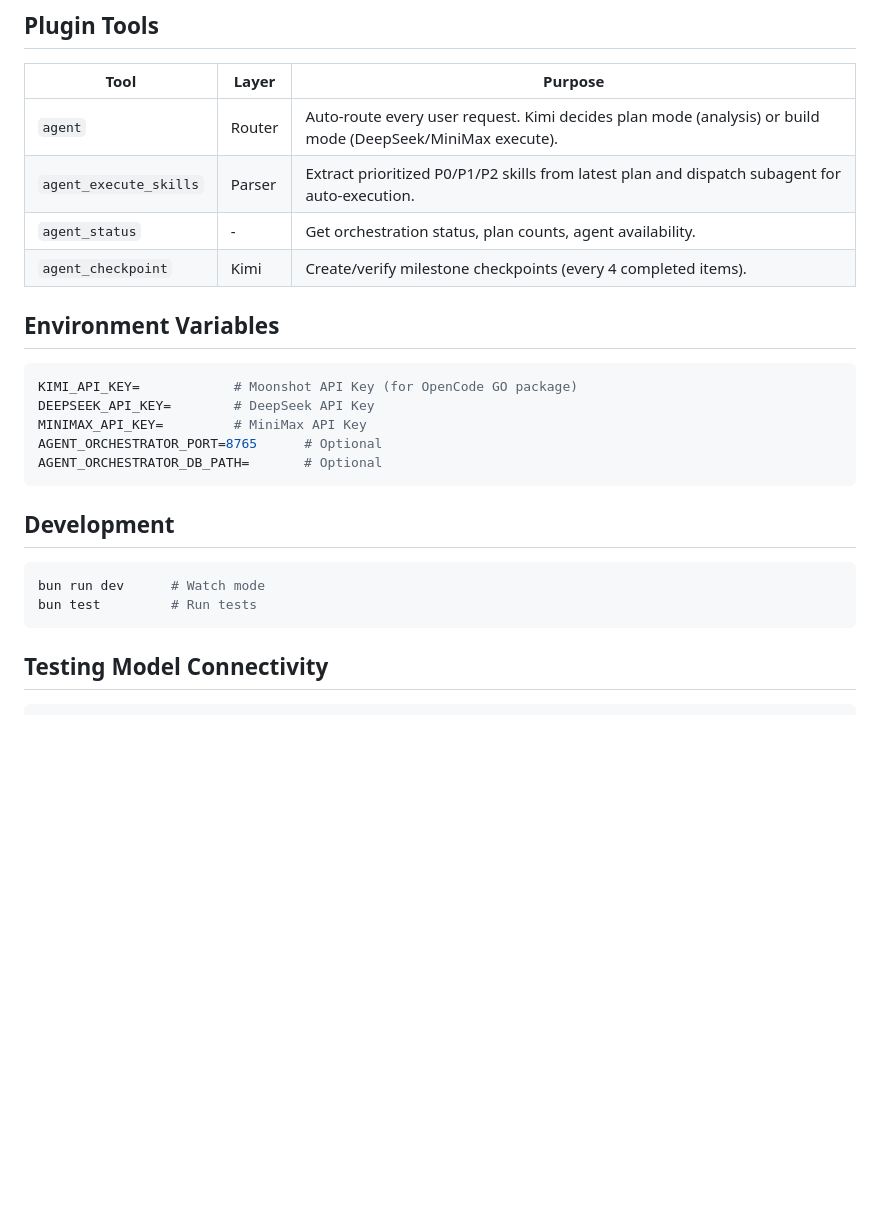
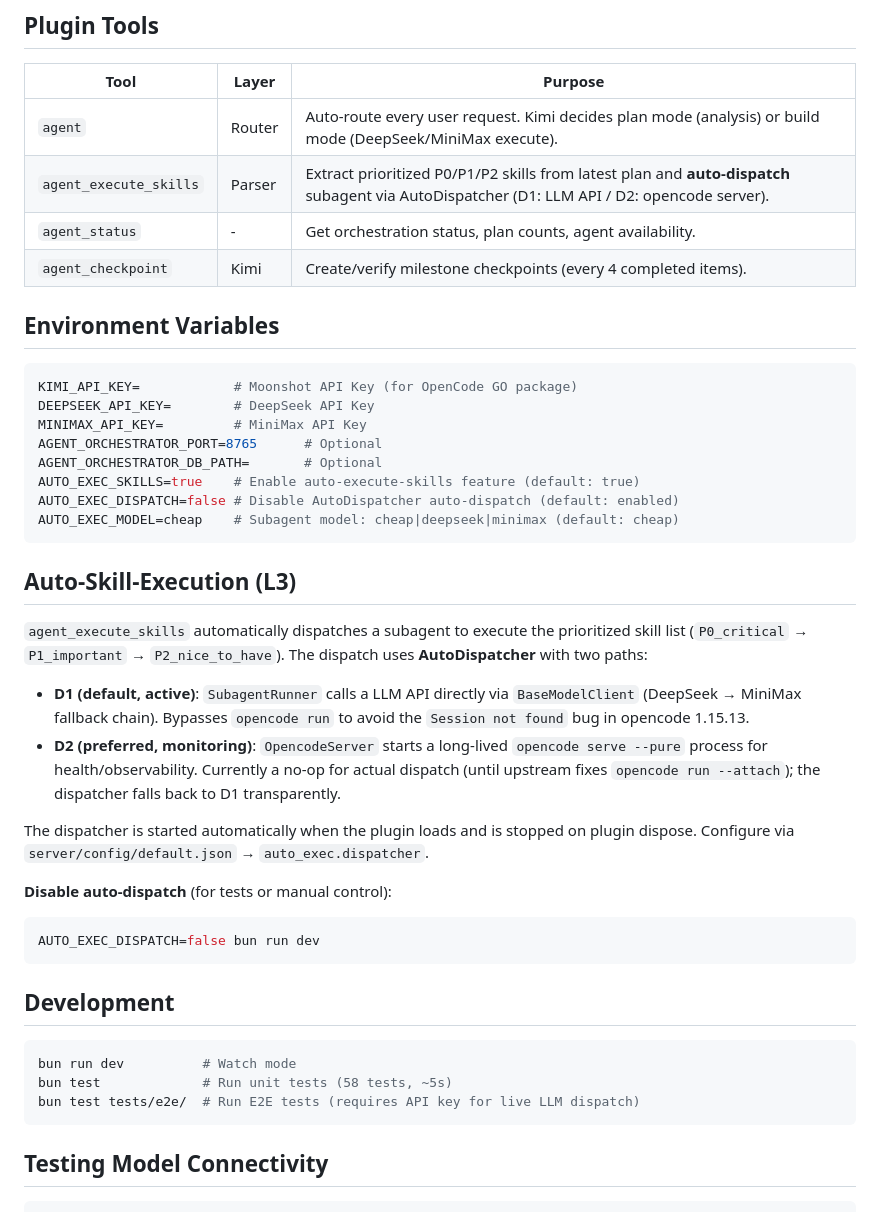
Before and after one commit to yinzhijie666/agent-orchestrator, a Markdown page: README.md, the part around the change. Drawn GitHub-style; blank space fills up the shorter version.

Commit message:
docs: README updates for L3 AutoDispatcher and env vars
- agent_execute_skills tool description: now mentions AutoDispatcher
- New Auto-Skill-Execution (L3) section: explains D1/D2 paths
- Environment variables: add AUTO_EXEC_SKILLS, AUTO_EXEC_DISPATCH, AUTO_EXEC_MODEL
- Development: clarify unit vs e2e test commands

````diff
--- a/README.md
+++ b/README.md
@@ -98,7 +98,7 @@ export OPENCODE_API_KEY=sk-...
 | Tool | Layer | Purpose |
 |------|-------|---------|
 | `agent` | Router | Auto-route every user request. Kimi decides plan mode (analysis) or build mode (DeepSeek/MiniMax execute). |
-| `agent_execute_skills` | Parser | Extract prioritized P0/P1/P2 skills from latest plan and dispatch subagent for auto-execution. |
+| `agent_execute_skills` | Parser | Extract prioritized P0/P1/P2 skills from latest plan and **auto-dispatch** subagent via AutoDispatcher (D1: LLM API / D2: opencode server). |
 | `agent_status` | - | Get orchestration status, plan counts, agent availability. |
 | `agent_checkpoint` | Kimi | Create/verify milestone checkpoints (every 4 completed items). |
 
@@ -110,13 +110,39 @@ DEEPSEEK_API_KEY=        # DeepSeek API Key
 MINIMAX_API_KEY=         # MiniMax API Key
 AGENT_ORCHESTRATOR_PORT=8765      # Optional
 AGENT_ORCHESTRATOR_DB_PATH=       # Optional
+AUTO_EXEC_SKILLS=true    # Enable auto-execute-skills feature (default: true)
+AUTO_EXEC_DISPATCH=false # Disable AutoDispatcher auto-dispatch (default: enabled)
+AUTO_EXEC_MODEL=cheap    # Subagent model: cheap|deepseek|minimax (default: cheap)
+```
+
+## Auto-Skill-Execution (L3)
+
+`agent_execute_skills` automatically dispatches a subagent to execute the
+prioritized skill list (`P0_critical` → `P1_important` → `P2_nice_to_have`).
+The dispatch uses **AutoDispatcher** with two paths:
+
+- **D1 (default, active)**: `SubagentRunner` calls a LLM API directly via
+  `BaseModelClient` (DeepSeek → MiniMax fallback chain). Bypasses `opencode run`
+  to avoid the `Session not found` bug in opencode 1.15.13.
+- **D2 (preferred, monitoring)**: `OpencodeServer` starts a long-lived
+  `opencode serve --pure` process for health/observability. Currently a no-op
+  for actual dispatch (until upstream fixes `opencode run --attach`); the
+  dispatcher falls back to D1 transparently.
+
+The dispatcher is started automatically when the plugin loads and is stopped
+on plugin dispose. Configure via `server/config/default.json` → `auto_exec.dispatcher`.
+
+**Disable auto-dispatch** (for tests or manual control):
+```bash
+AUTO_EXEC_DISPATCH=false bun run dev
 ```
 
 ## Development
 
 ```bash
-bun run dev      # Watch mode
-bun test         # Run tests
+bun run dev          # Watch mode
+bun test             # Run unit tests (58 tests, ~5s)
+bun test tests/e2e/  # Run E2E tests (requires API key for live LLM dispatch)
 ```
 
 ## Testing Model Connectivity
````
